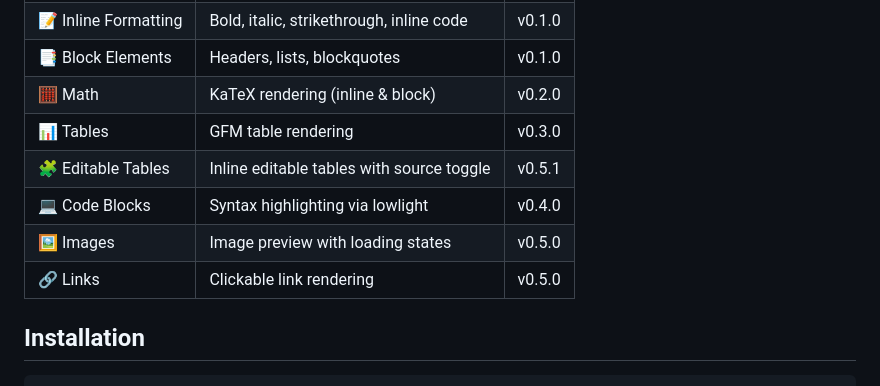
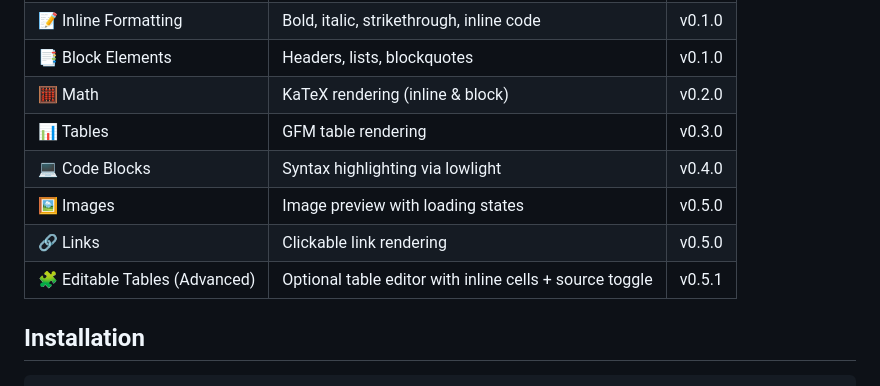
Before and after one commit to blueberrycongee/codemirror-live-markdown, a Markdown page: README.md, the part around the change. Drawn GitHub-style.

```diff
--- a/README.md
+++ b/README.md
@@ -31,10 +31,10 @@ Most Markdown editors force you to choose: either see raw syntax or rendered out
 | 📑 Block Elements | Headers, lists, blockquotes | v0.1.0 |
 | 🧮 Math | KaTeX rendering (inline & block) | v0.2.0 |
 | 📊 Tables | GFM table rendering | v0.3.0 |
-| 🧩 Editable Tables | Inline editable tables with source toggle | v0.5.1 |
 | 💻 Code Blocks | Syntax highlighting via lowlight | v0.4.0 |
 | 🖼️ Images | Image preview with loading states | v0.5.0 |
 | 🔗 Links | Clickable link rendering | v0.5.0 |
+| 🧩 Editable Tables (Advanced) | Optional table editor with inline cells + source toggle | v0.5.1 |
 
 ## Installation
 
```
Also changed, not shown: README.zh-CN.md (+1 -1 lines).
